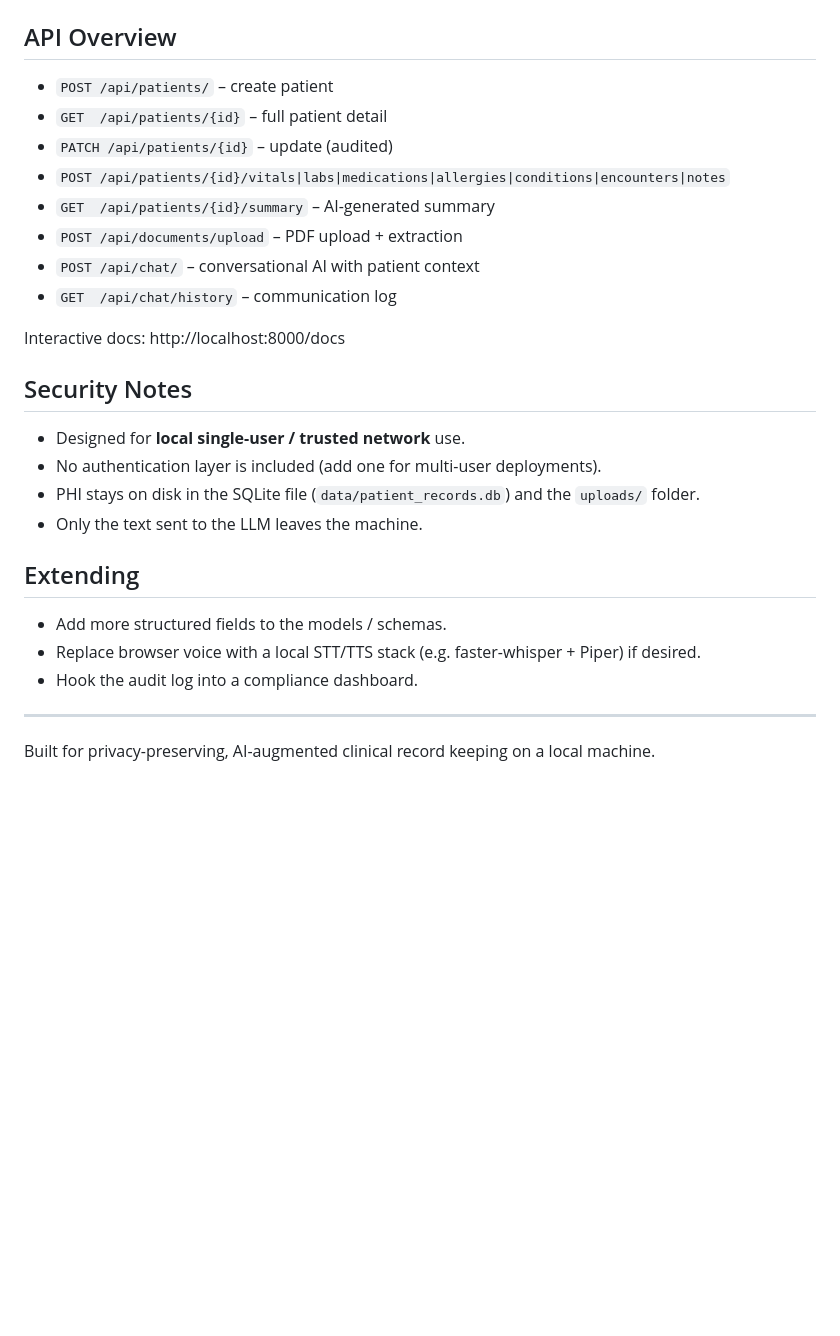
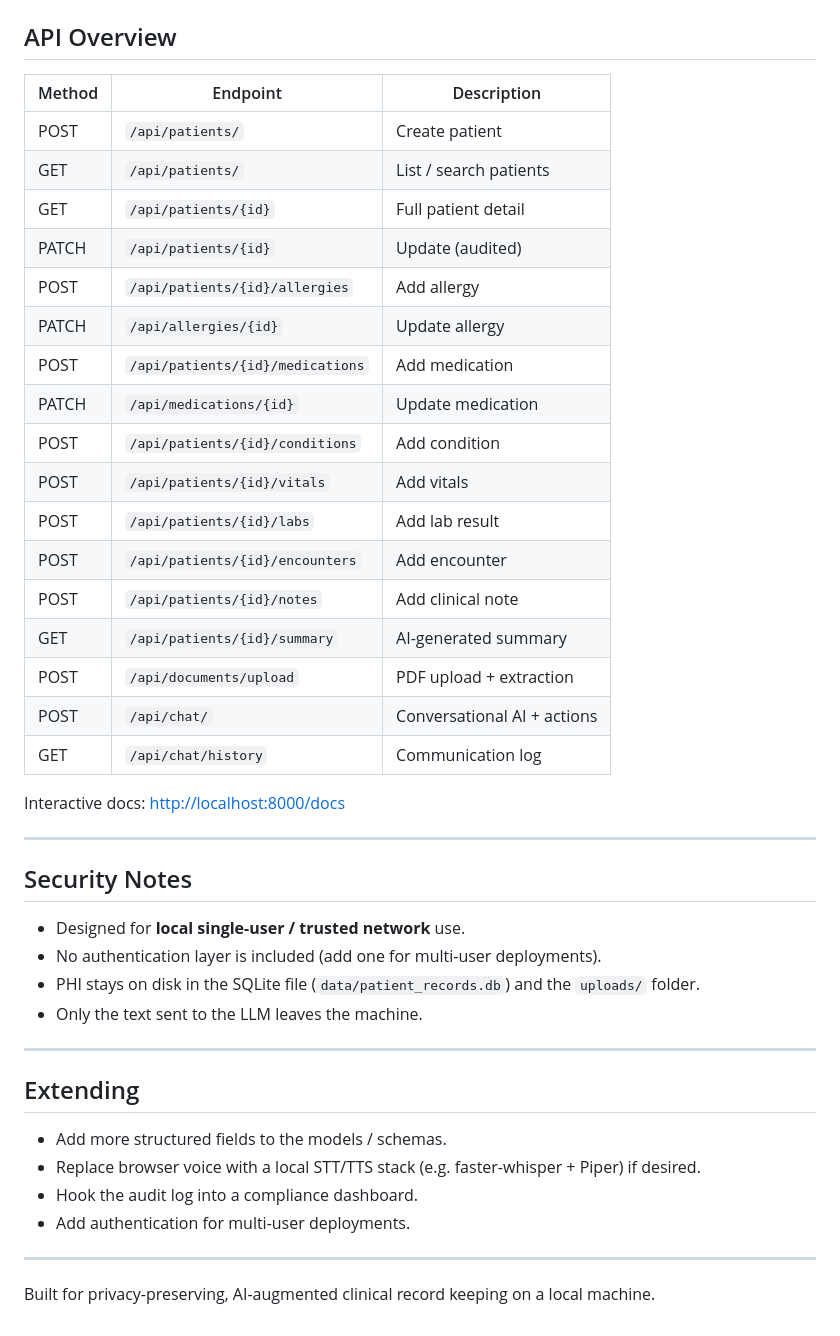
Before and after one commit to Toomtabu10/Voice-AI-PMS, a Markdown page: README.md, the part around one of its changes. Rendered like a GitHub page; blank space fills up the shorter version.

```diff
--- a/README.md
+++ b/README.md
@@ -89,16 +115,29 @@ No code changes required.
 
 ## API Overview
 
-- `POST /api/patients/` – create patient
-- `GET  /api/patients/{id}` – full patient detail
-- `PATCH /api/patients/{id}` – update (audited)
-- `POST /api/patients/{id}/vitals|labs|medications|allergies|conditions|encounters|notes`
-- `GET  /api/patients/{id}/summary` – AI-generated summary
-- `POST /api/documents/upload` – PDF upload + extraction
-- `POST /api/chat/` – conversational AI with patient context
-- `GET  /api/chat/history` – communication log
+| Method | Endpoint                                      | Description                    |
+|--------|-----------------------------------------------|--------------------------------|
+| POST   | `/api/patients/`                              | Create patient                 |
+| GET    | `/api/patients/`                              | List / search patients         |
+| GET    | `/api/patients/{id}`                          | Full patient detail            |
+| PATCH  | `/api/patients/{id}`                          | Update (audited)               |
+| POST   | `/api/patients/{id}/allergies`                | Add allergy                    |
+| PATCH  | `/api/allergies/{id}`                         | Update allergy                 |
+| POST   | `/api/patients/{id}/medications`              | Add medication                 |
+| PATCH  | `/api/medications/{id}`                       | Update medication              |
+| POST   | `/api/patients/{id}/conditions`               | Add condition                  |
+| POST   | `/api/patients/{id}/vitals`                   | Add vitals                     |
+| POST   | `/api/patients/{id}/labs`                     | Add lab result                 |
+| POST   | `/api/patients/{id}/encounters`               | Add encounter                  |
+| POST   | `/api/patients/{id}/notes`                    | Add clinical note              |
+| GET    | `/api/patients/{id}/summary`                  | AI-generated summary           |
+| POST   | `/api/documents/upload`                       | PDF upload + extraction        |
+| POST   | `/api/chat/`                                  | Conversational AI + actions    |
+| GET    | `/api/chat/history`                           | Communication log              |
 
-Interactive docs: http://localhost:8000/docs
+Interactive docs: [http://localhost:8000/docs](http://localhost:8000/docs)
+
+---
 
 ## Security Notes
 
@@ -107,11 +146,14 @@ Interactive docs: http://localhost:8000/docs
 - PHI stays on disk in the SQLite file (`data/patient_records.db`) and the `uploads/` folder.
 - Only the text sent to the LLM leaves the machine.
 
+---
+
 ## Extending
 
 - Add more structured fields to the models / schemas.
 - Replace browser voice with a local STT/TTS stack (e.g. faster-whisper + Piper) if desired.
 - Hook the audit log into a compliance dashboard.
+- Add authentication for multi-user deployments.
 
 ---
 
```
Also changed, not shown: other parts of README.md (+44 -18 lines).
